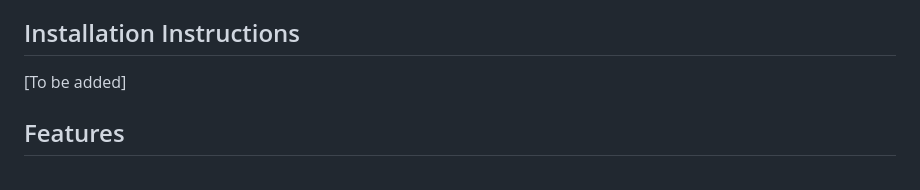
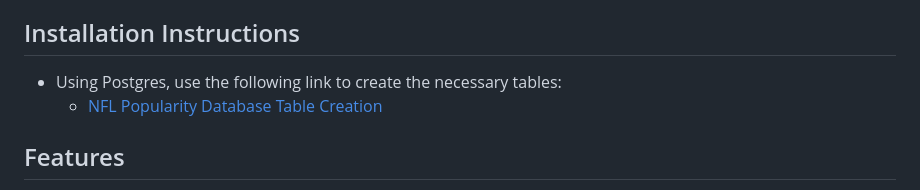
Before and after one commit to lilianaperezdiaz/nfl_project, a Markdown page: README.md, the part around the change. Drawn GitHub-style.

```diff
--- a/README.md
+++ b/README.md
@@ -44,7 +44,9 @@ This project measures the popularity of NFL teams during 2023 by analyzing vario
 
 ## Installation Instructions
 
-[To be added]
+- Using Postgres, use the following link to create the necessary tables:
+  - [NFL Popularity Database Table Creation]((https://docs.google.com/document/d/1g2ed05IAzh5KvbEArst795_Px0Q05N0TeyTJOIQQhhM/editusp=sharing))
+
 
 ## Features
 
```
